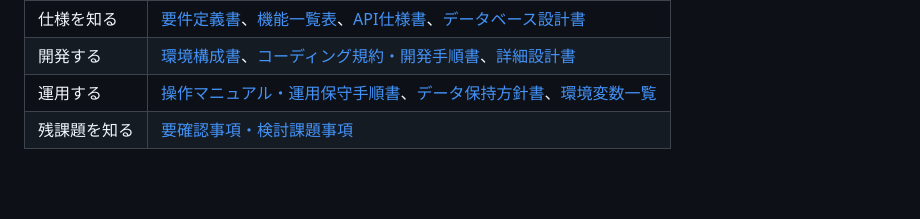
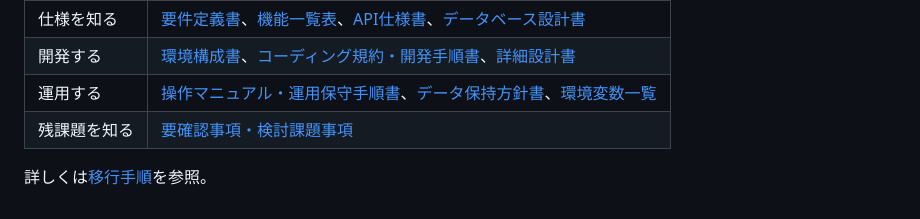
Before and after one commit to sR5mSym6xBw3Oil22im7/receipt-game, a Markdown page: README.md, the part around the change. GitHub-like rendering; blank space fills up the shorter version.

Commit message:
auto-loop 修正ループ試験: 壊れたリンクを入れる（マージしない）
Co-Authored-By: Claude Sonnet 5.5 <noreply@anthropic.com>

```diff
--- a/README.md
+++ b/README.md
@@ -105,3 +105,5 @@ node --test reFront/test/smoke.test.mjs      # リポジトリ直下で実行
 | 開発する | [環境構成書](doc/21_environment_configuration.html)、[コーディング規約・開発手順書](doc/32_coding_and_development_guide.html)、[詳細設計書](doc/31_detailed_design.html) |
 | 運用する | [操作マニュアル・運用保守手順書](doc/33_user_and_operations_manual.html)、[データ保持方針書](doc/28_data_retention_policy.html)、[環境変数一覧](doc/22_environment_variables.html) |
 | 残課題を知る | [要確認事項・検討課題事項](doc/34_open_issues.html) |
+
+詳しくは[移行手順](doc/zzz_missing.html)を参照。
```
